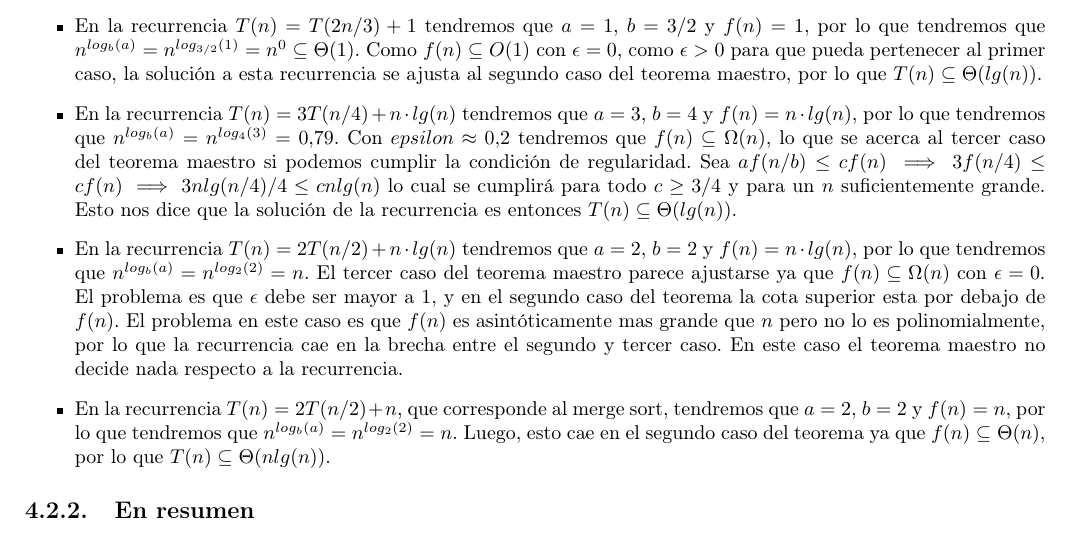
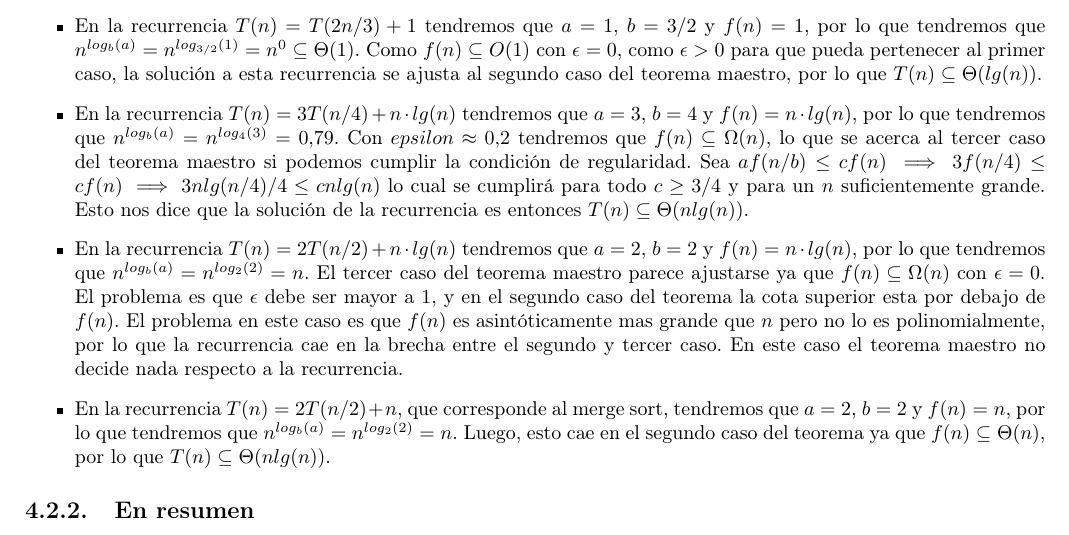
Before and after one commit to CubaWiki/AED2-ApunteFinal-Rama, a LaTeX document (resumen.tex, which reads algoritmos.tex): part of page 44 of 52, cut so that both start at the same text. Compiled offline with pdfLaTeX.

Commit message:
Arreglada complejidad de ejemplo

```diff
--- a/algoritmos.tex
+++ b/algoritmos.tex
@@ -165,7 +165,7 @@ Para utilizar el teorema maestro simplemente debemos determinar a que caso perte
 
  \item En la recurrencia $T(n) = T(2n/3) + 1$ tendremos que $a=1$, $b=3/2$ y $f(n) = 1$, por lo que tendremos que $n^{log_b(a)} = n^{log_{3/2}(1)} = n^0 \subseteq \Theta(1)$. Como $f(n) \subseteq O(1)$ con $\epsilon = 0$, como $\epsilon > 0$ para que pueda pertenecer al primer caso, la soluci\'on a esta recurrencia se ajusta al segundo caso del teorema maestro, por lo que $T(n) \subseteq \Theta(lg(n))$.
 
- \item En la recurrencia $T(n) = 3T(n/4) + n \cdot lg(n)$ tendremos que $a=3$, $b=4$ y $f(n) = n \cdot lg(n)$, por lo que tendremos que $n^{log_b(a)} = n^{log_4(3)} = 0.79$. Con $epsilon \approx 0.2$ tendremos que $f(n) \subseteq \Omega(n)$, lo que se acerca al tercer caso del teorema maestro si podemos cumplir la condici\'on de regularidad. Sea $af(n/b) \leq cf(n) \implies 3f(n/4) \leq cf(n) \implies 3nlg(n/4)/4 \leq cnlg(n)$ lo cual se cumplir\'a para todo $c \geq 3/4$ y para un $n$ suficientemente grande. Esto nos dice que la soluci\'on de la recurrencia es entonces $T(n) \subseteq \Theta(lg(n))$.
+ \item En la recurrencia $T(n) = 3T(n/4) + n \cdot lg(n)$ tendremos que $a=3$, $b=4$ y $f(n) = n \cdot lg(n)$, por lo que tendremos que $n^{log_b(a)} = n^{log_4(3)} = 0.79$. Con $epsilon \approx 0.2$ tendremos que $f(n) \subseteq \Omega(n)$, lo que se acerca al tercer caso del teorema maestro si podemos cumplir la condici\'on de regularidad. Sea $af(n/b) \leq cf(n) \implies 3f(n/4) \leq cf(n) \implies 3nlg(n/4)/4 \leq cnlg(n)$ lo cual se cumplir\'a para todo $c \geq 3/4$ y para un $n$ suficientemente grande. Esto nos dice que la soluci\'on de la recurrencia es entonces $T(n) \subseteq \Theta(nlg(n))$.
 
  \item En la recurrencia $T(n) = 2T(n/2) + n \cdot lg(n)$ tendremos que $a=2$, $b=2$ y $f(n) = n \cdot lg(n)$, por lo que tendremos que $n^{log_b(a)} = n^{log_2(2)} = n$. El tercer caso del teorema maestro parece ajustarse ya que $f(n) \subseteq \Omega(n)$ con $\epsilon = 0$. El problema es que $\epsilon$ debe ser mayor a $1$, y en el segundo caso del teorema la cota superior esta por debajo de $f(n)$. El problema en este caso es que $f(n)$ es asint\'oticamente mas grande que $n$ pero no lo es polinomialmente, por lo que la recurrencia cae en la brecha entre el segundo y tercer caso. En este caso el teorema maestro no decide nada respecto a la recurrencia.
 
```
